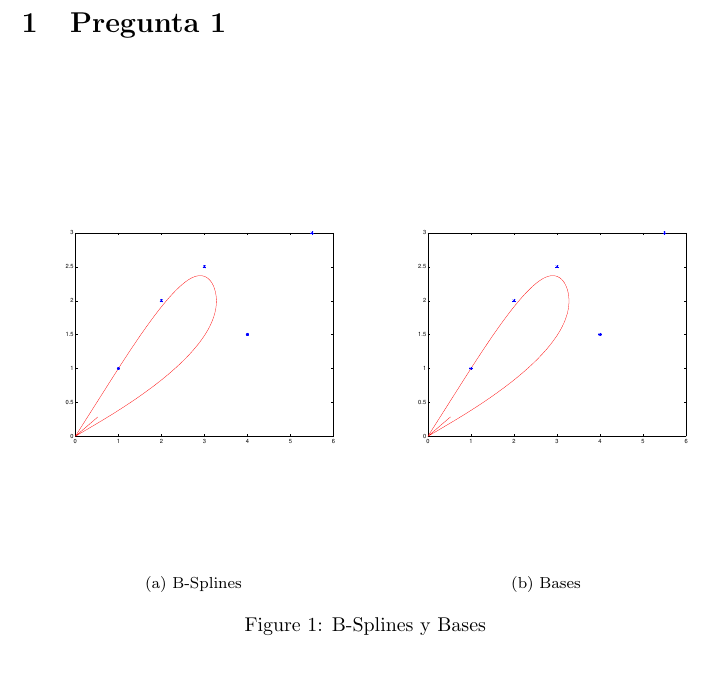
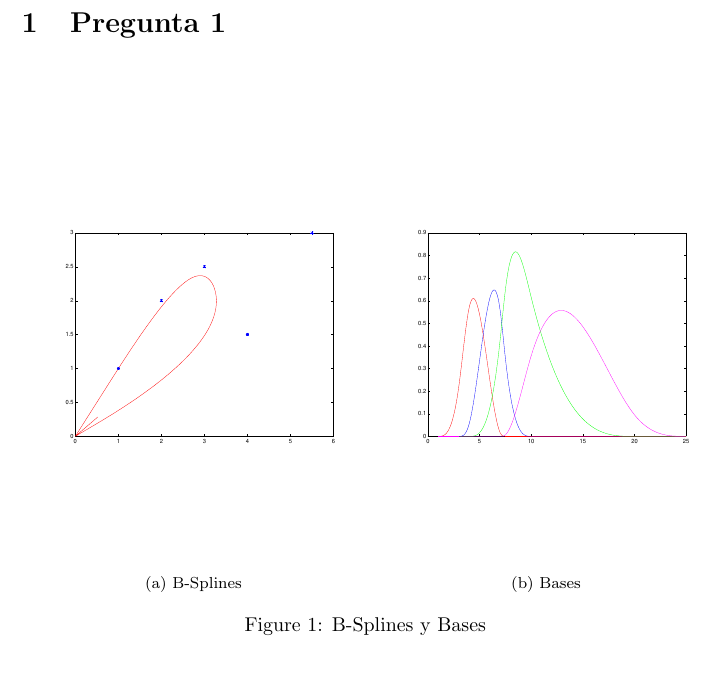
Before and after one commit to normansaez/PAI-T1, a LaTeX problem sheet (nsaez_tarea01.tex): part of the page, cut so that both start at the same text. Compiled offline with pdfLaTeX.

Commit message:
Adding new plot to question1

```diff
--- a/nsaez_tarea01.tex
+++ b/nsaez_tarea01.tex
@@ -19,7 +19,7 @@
   \centering
   \subfloat[B-Splines]{\label{fig:img1}\includegraphics[width=0.50\textwidth]{img/img1.eps}}
   ~
-  \subfloat[Bases]{\label{fig:img2}\includegraphics[width=0.50\textwidth]{img/img1.eps}}
+  \subfloat[Bases]{\label{fig:img2}\includegraphics[width=0.50\textwidth]{img/img2.eps}}
   ~
   \caption{B-Splines y Bases}
   \label{fig:p1}
```
Also changed, not shown: doc/nsaez_tarea01.pdf, img/img1.eps, img/img2.eps (added), 4 other files.
